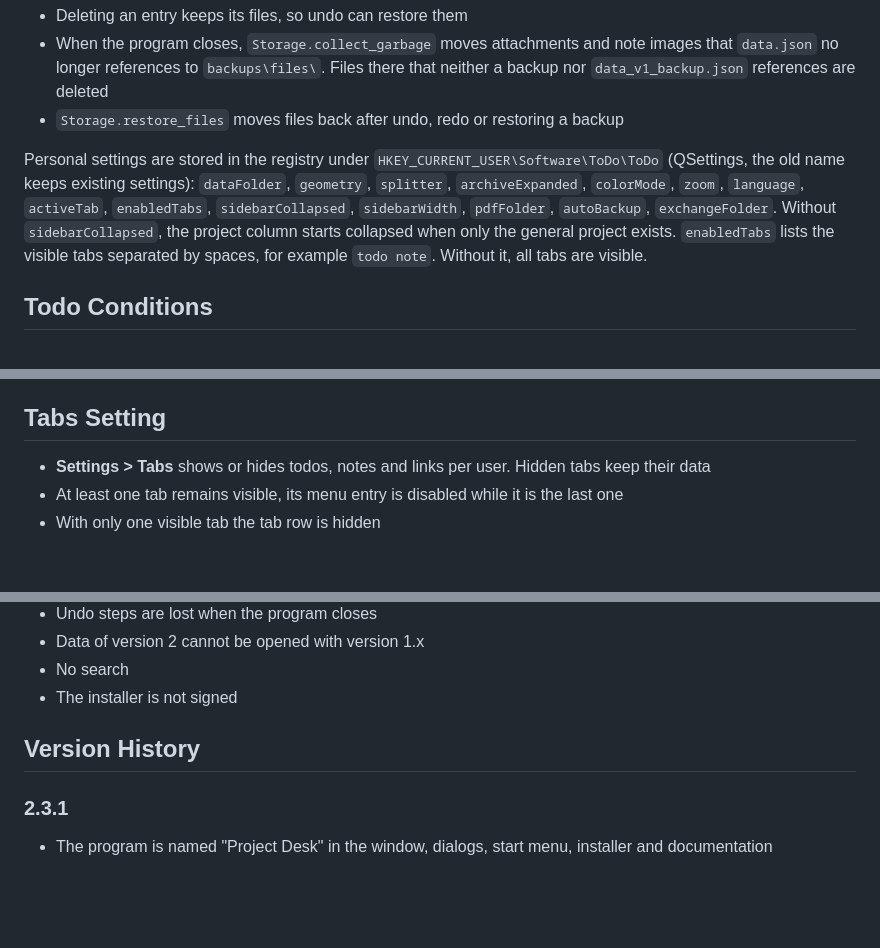
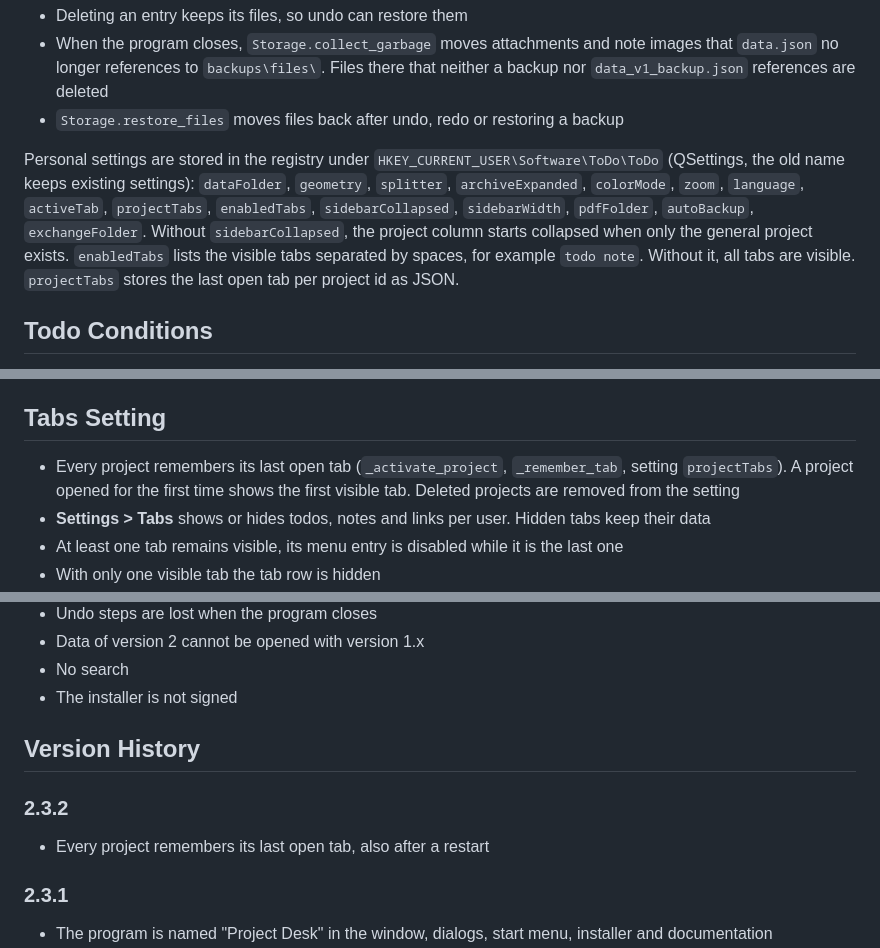
Before and after one commit to giliiiD/ProjectDesk, a Markdown page: DEVELOPMENT.md, 3 parts joined by grey strips. Rendered like a GitHub page; blank space fills up the shorter version.

```diff
--- a/DEVELOPMENT.md
+++ b/DEVELOPMENT.md
@@ -216,7 +216,7 @@ Files of deleted entries:
 - When the program closes, `Storage.collect_garbage` moves attachments and note images that `data.json` no longer references to `backups\files\`. Files there that neither a backup nor `data_v1_backup.json` references are deleted
 - `Storage.restore_files` moves files back after undo, redo or restoring a backup
 
-Personal settings are stored in the registry under `HKEY_CURRENT_USER\Software\ToDo\ToDo` (QSettings, the old name keeps existing settings): `dataFolder`, `geometry`, `splitter`, `archiveExpanded`, `colorMode`, `zoom`, `language`, `activeTab`, `enabledTabs`, `sidebarCollapsed`, `sidebarWidth`, `pdfFolder`, `autoBackup`, `exchangeFolder`. Without `sidebarCollapsed`, the project column starts collapsed when only the general project exists. `enabledTabs` lists the visible tabs separated by spaces, for example `todo note`. Without it, all tabs are visible.
+Personal settings are stored in the registry under `HKEY_CURRENT_USER\Software\ToDo\ToDo` (QSettings, the old name keeps existing settings): `dataFolder`, `geometry`, `splitter`, `archiveExpanded`, `colorMode`, `zoom`, `language`, `activeTab`, `projectTabs`, `enabledTabs`, `sidebarCollapsed`, `sidebarWidth`, `pdfFolder`, `autoBackup`, `exchangeFolder`. Without `sidebarCollapsed`, the project column starts collapsed when only the general project exists. `enabledTabs` lists the visible tabs separated by spaces, for example `todo note`. Without it, all tabs are visible. `projectTabs` stores the last open tab per project id as JSON.
 
 ## Todo Conditions
 
@@ -241,6 +241,7 @@ Personal settings are stored in the registry under `HKEY_CURRENT_USER\Software\T
 
 ## Tabs Setting
 
+- Every project remembers its last open tab (`_activate_project`, `_remember_tab`, setting `projectTabs`). A project opened for the first time shows the first visible tab. Deleted projects are removed from the setting
 - **Settings > Tabs** shows or hides todos, notes and links per user. Hidden tabs keep their data
 - At least one tab remains visible, its menu entry is disabled while it is the last one
 - With only one visible tab the tab row is hidden
@@ -520,6 +521,9 @@ Check on Windows after related changes, since offscreen mode cannot show them:
 
 ## Version History
 
+### 2.3.2
+- Every project remembers its last open tab, also after a restart
+
 ### 2.3.1
 - The program is named "Project Desk" in the window, dialogs, start menu, installer and documentation
 - The condition appears to the right of the todo title, so the card keeps its height
```
Also changed, not shown: README.md (+1 -1 lines), docs/screenshot.png, 3 other files.
